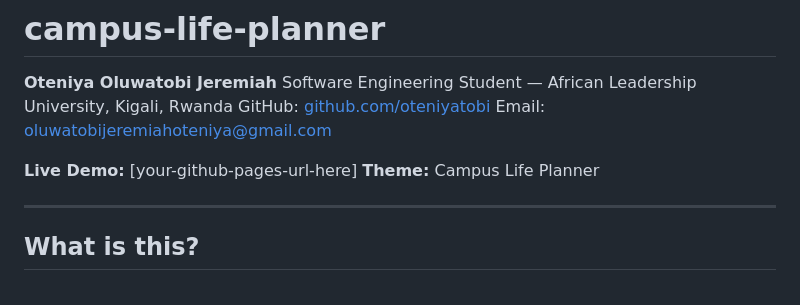
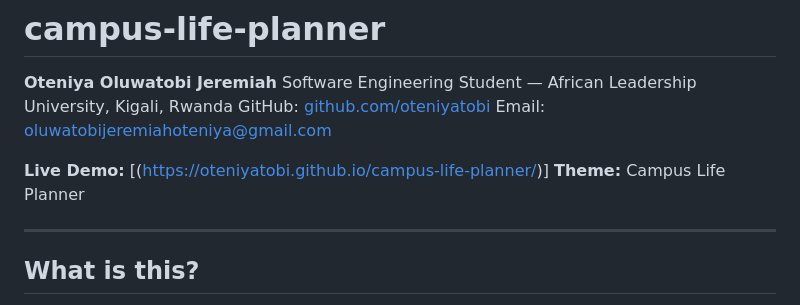
Before and after one commit to oteniyatobi/campus-life-planner, a Markdown page: README.md, the part around the change. GitHub-like rendering.

```diff
--- a/README.md
+++ b/README.md
@@ -4,7 +4,7 @@ Software Engineering Student — African Leadership University, Kigali, Rwanda
 GitHub: [github.com/oteniyatobi](https://github.com/oteniyatobi)
 Email: oluwatobijeremiahoteniya@gmail.com
 
-**Live Demo:** [your-github-pages-url-here]
+**Live Demo:** [(https://oteniyatobi.github.io/campus-life-planner/)]
 **Theme:** Campus Life Planner
 
 ---
```
